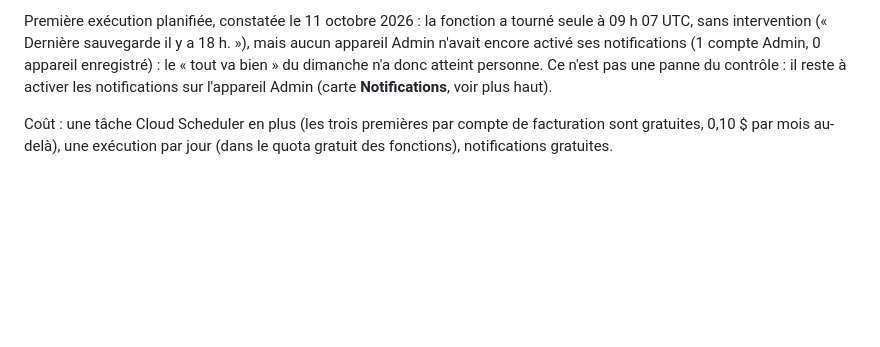
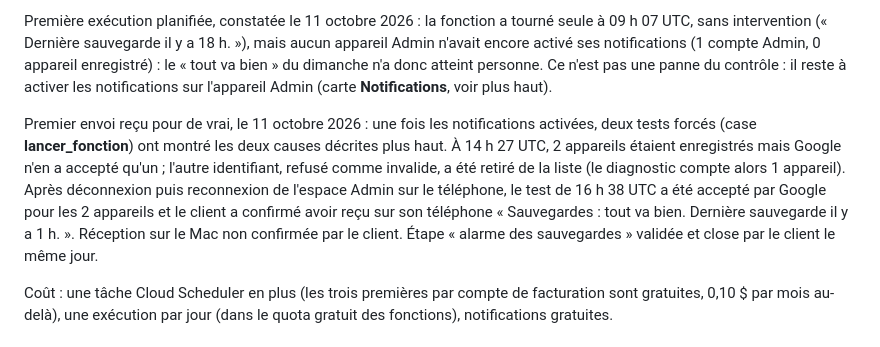
Before and after one commit to abdoungom1999-design/-claude-, a Markdown page: mobile/FIREBASE_SETUP.md, the part around the change. Rendered like a GitHub page; blank space fills up the shorter version.

Commit message:
Documentation : notification des sauvegardes reçue pour de vrai, étape validée et close par le client [skip ci]
Le 11 octobre 2026, une fois les notifications activées dans Admin > Paramètres, la fonction
verifierSauvegardes a été forcée trois fois (autorisé par le client) :
- 13 h 56 UTC : 1 appareil enregistré, accepté par Google ; rien d'affiché sur le Mac, dont les
  notifications de Chrome étaient coupées dans les réglages du système (cause trouvée par le
  client) ;
- 14 h 27 UTC : 2 appareils enregistrés, 1 seul accepté ; l'identifiant refusé par Google a été
  retiré de la liste par le serveur ;
- 16 h 38 UTC, après déconnexion puis reconnexion de l'espace Admin sur le téléphone : 2 appareils
  acceptés sur 2, et le client confirme avoir reçu « Sauvegardes : tout va bien. Dernière
  sauvegarde il y a 1 h. » sur son téléphone. Réception sur le Mac non confirmée.

FIREBASE_SETUP.md (10.4) consigne ce constat. Le client valide et clôt l'étape « alarme des
sauvegardes ». Les deux changements de journal de la fonction (commits 20dd196 et 15e9345) restent
à publier avec la prochaine publication, sur ordre du client.

Co-Authored-By: Claude Sonnet 5.5 <noreply@anthropic.com>
Claude-Session: https://claude.ai/code/session_01NiGv4kAyD2Rfw8HDTD3gnp

```diff
--- a/mobile/FIREBASE_SETUP.md
+++ b/mobile/FIREBASE_SETUP.md
@@ -845,6 +845,17 @@ tourné seule à 09 h 07 UTC, sans intervention (« Dernière sauvegarde il y a
 atteint personne. Ce n'est pas une panne du contrôle : il reste à activer les
 notifications sur l'appareil Admin (carte **Notifications**, voir plus haut).
 
+Premier envoi reçu pour de vrai, le 11 octobre 2026 : une fois les notifications
+activées, deux tests forcés (case **lancer_fonction**) ont montré les deux causes
+décrites plus haut. À 14 h 27 UTC, 2 appareils étaient enregistrés mais Google
+n'en a accepté qu'un ; l'autre identifiant, refusé comme invalide, a été retiré de
+la liste (le diagnostic compte alors 1 appareil). Après déconnexion puis
+reconnexion de l'espace Admin sur le téléphone, le test de 16 h 38 UTC a été
+accepté par Google pour les 2 appareils et le client a confirmé avoir reçu sur
+son téléphone « Sauvegardes : tout va bien. Dernière sauvegarde il y a 1 h. ».
+Réception sur le Mac non confirmée par le client. Étape « alarme des
+sauvegardes » validée et close par le client le même jour.
+
 Coût : une tâche Cloud Scheduler en plus (les trois premières par compte de
 facturation sont gratuites, 0,10 $ par mois au-delà), une exécution par jour
 (dans le quota gratuit des fonctions), notifications gratuites.
```
